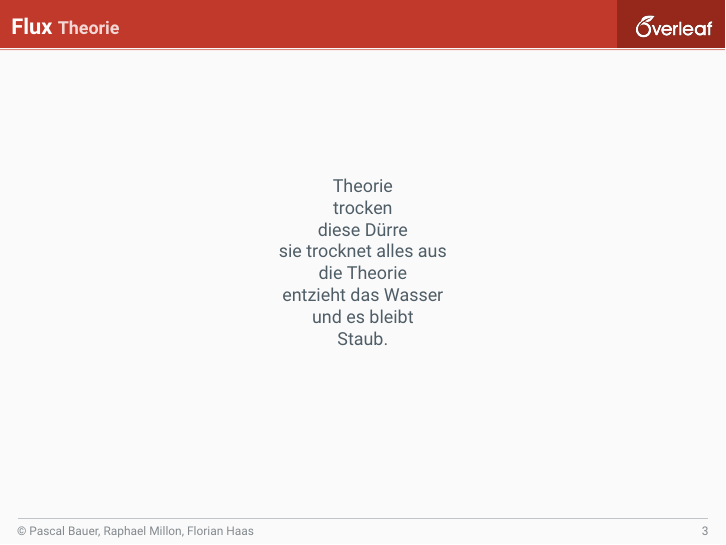
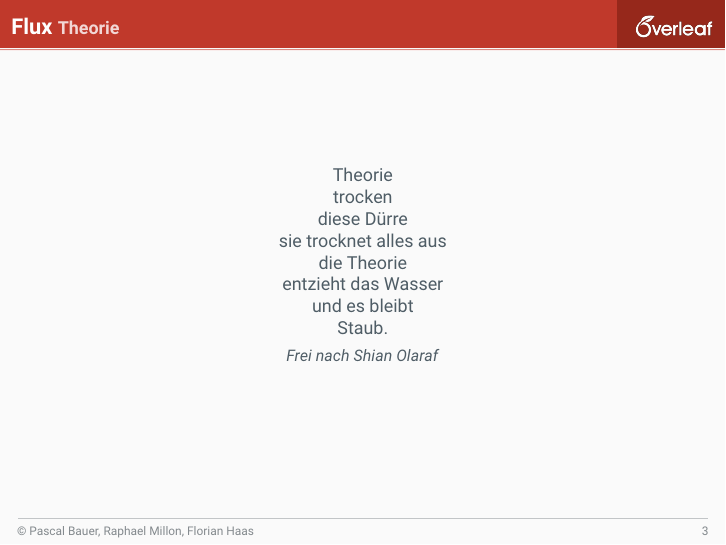
Before and after one commit to Listopia-Official/computerpraktikum-algebra, LaTeX slides (presentation.tex): page 3 of 5. Compiled offline with pdfLaTeX.

Commit message:
Added author of Haiku

```diff
--- a/presentation.tex
+++ b/presentation.tex
@@ -32,7 +32,8 @@
 	die Theorie\\
 	entzieht das Wasser\\
 	und es bleibt\\
-	Staub.
+	Staub.\\[0.5em]
+\small\textit{Frei nach Shian Olaraf}
 \end{frame}
 \section{Showcase}
 \begin{frame}{Flux}{Showcase}
```
Also changed, not shown: presentation.pdf.
